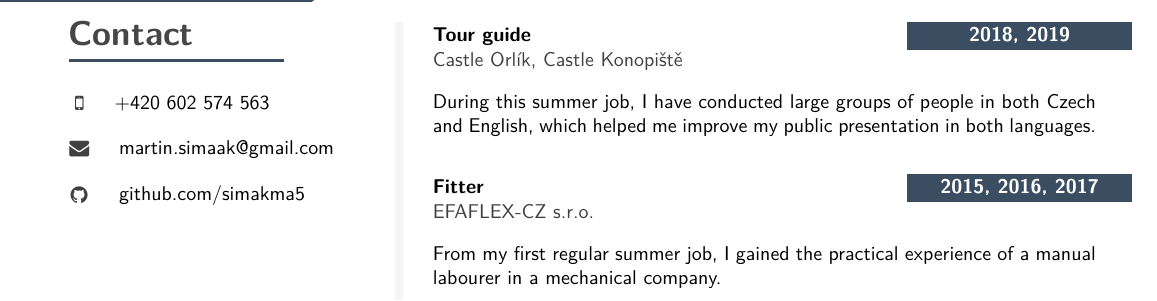
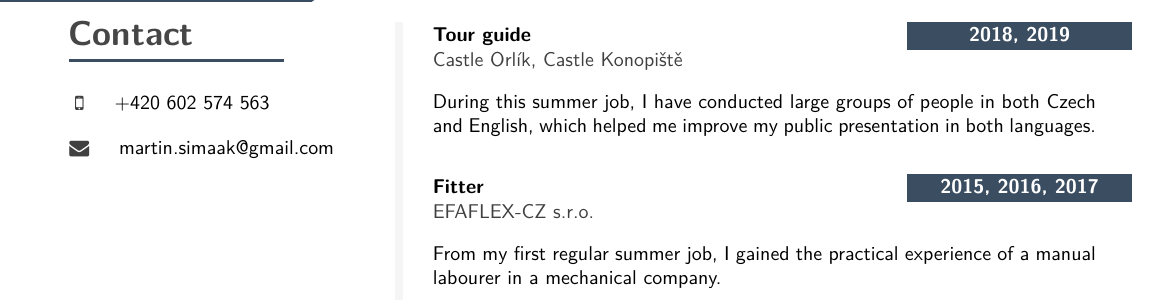
Before and after one commit to tonapona/Workspace, a LaTeX CV (LaTeX/CV eng/cv_martin-simak.tex): part of page 2 of 2, cut so that both start at the same text. Compiled offline with pdfLaTeX.

Commit message:
CV updated

```diff
--- a/LaTeX/CV eng/cv_martin-simak.tex
+++ b/LaTeX/CV eng/cv_martin-simak.tex
@@ -451,7 +451,7 @@
 
 \icontext{MobilePhone}{16}{+420 602 574 563}{black}\\[6pt]
 \iconemail{Envelope}{16}{martin.simaak@gmail.com}{martin.simaak@gmail.com}{black}\\[6pt]
-\iconhref{Github}{16}{github.com/simakma5}{https://github.com/simakma5/Workspace}{black}\\[6pt]
+% \iconhref{Github}{16}{github.com/simakma5}{https://github.com/simakma5/Workspace}{black}\\[6pt]
 
 
 %\cvqrcode{0.3}
```
Also changed, not shown: LaTeX/CV eng/cv_martin-simak.pdf.
